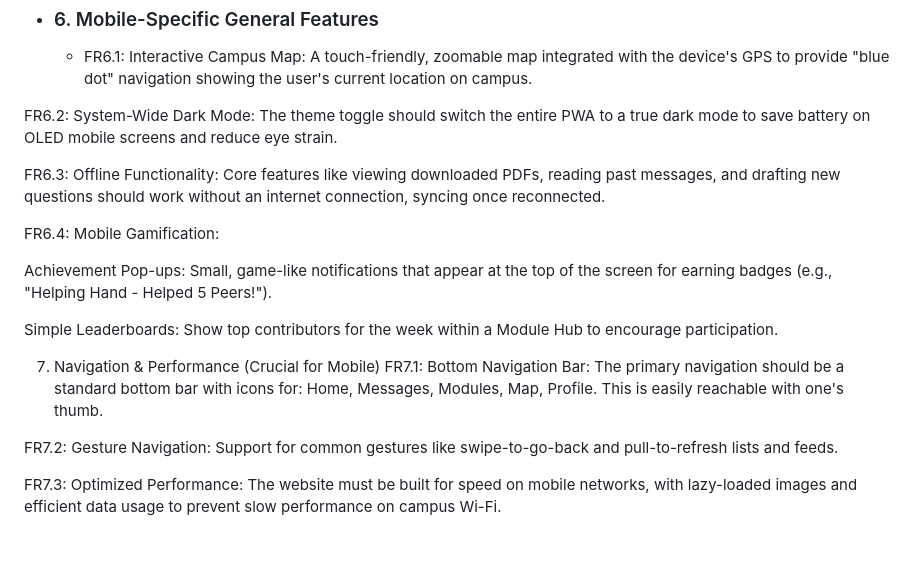
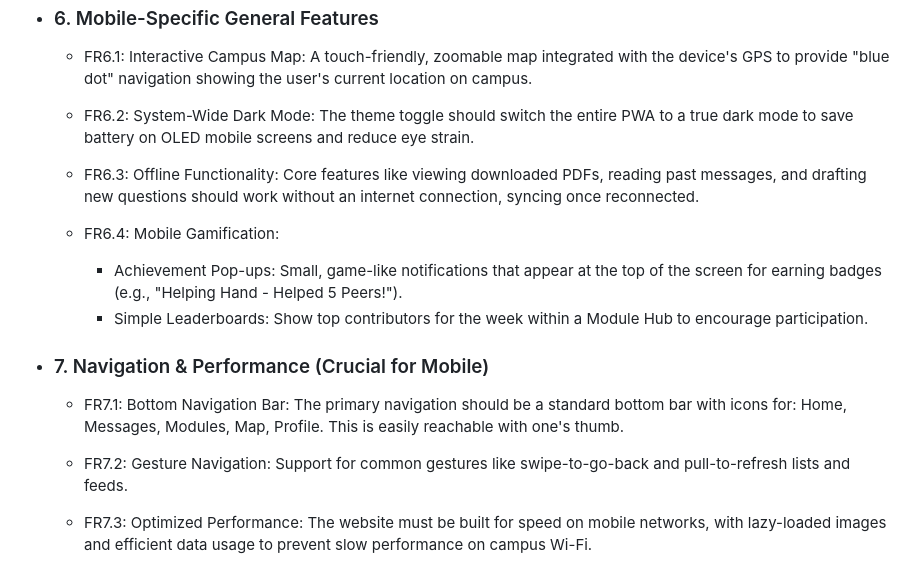
Before and after one commit to DSReaper/Project_CampusLearn, a Markdown page: README.md, the part around the change. GitHub-like rendering; blank space fills up the shorter version.

```diff
--- a/README.md
+++ b/README.md
@@ -35,19 +35,17 @@
 - ### 6. Mobile-Specific General Features
     - FR6.1: Interactive Campus Map: A touch-friendly, zoomable map integrated with the device's GPS to provide "blue dot" navigation showing the user's current location on campus.
 
-FR6.2: System-Wide Dark Mode: The theme toggle should switch the entire PWA to a true dark mode to save battery on OLED mobile screens and reduce eye strain.
+    - FR6.2: System-Wide Dark Mode: The theme toggle should switch the entire PWA to a true dark mode to save battery on OLED mobile screens and reduce eye strain.
 
-FR6.3: Offline Functionality: Core features like viewing downloaded PDFs, reading past messages, and drafting new questions should work without an internet connection, syncing once reconnected.
+    - FR6.3: Offline Functionality: Core features like viewing downloaded PDFs, reading past messages, and drafting new questions should work without an internet connection, syncing once reconnected.
 
-FR6.4: Mobile Gamification:
+    - FR6.4: Mobile Gamification:
+        - Achievement Pop-ups: Small, game-like notifications that appear at the top of the screen for earning badges (e.g., "Helping Hand - Helped 5 Peers!").
+        - Simple Leaderboards: Show top contributors for the week within a Module Hub to encourage participation.
 
-Achievement Pop-ups: Small, game-like notifications that appear at the top of the screen for earning badges (e.g., "Helping Hand - Helped 5 Peers!").
+- ### 7. Navigation & Performance (Crucial for Mobile)
+    - FR7.1: Bottom Navigation Bar: The primary navigation should be a standard bottom bar with icons for: Home, Messages, Modules, Map, Profile. This is easily reachable with one's thumb.
 
-Simple Leaderboards: Show top contributors for the week within a Module Hub to encourage participation.
+    - FR7.2: Gesture Navigation: Support for common gestures like swipe-to-go-back and pull-to-refresh lists and feeds.
 
-7. Navigation & Performance (Crucial for Mobile)
-FR7.1: Bottom Navigation Bar: The primary navigation should be a standard bottom bar with icons for: Home, Messages, Modules, Map, Profile. This is easily reachable with one's thumb.
-
-FR7.2: Gesture Navigation: Support for common gestures like swipe-to-go-back and pull-to-refresh lists and feeds.
-
-FR7.3: Optimized Performance: The website must be built for speed on mobile networks, with lazy-loaded images and efficient data usage to prevent slow performance on campus Wi-Fi.
+    - FR7.3: Optimized Performance: The website must be built for speed on mobile networks, with lazy-loaded images and efficient data usage to prevent slow performance on campus Wi-Fi.
```
